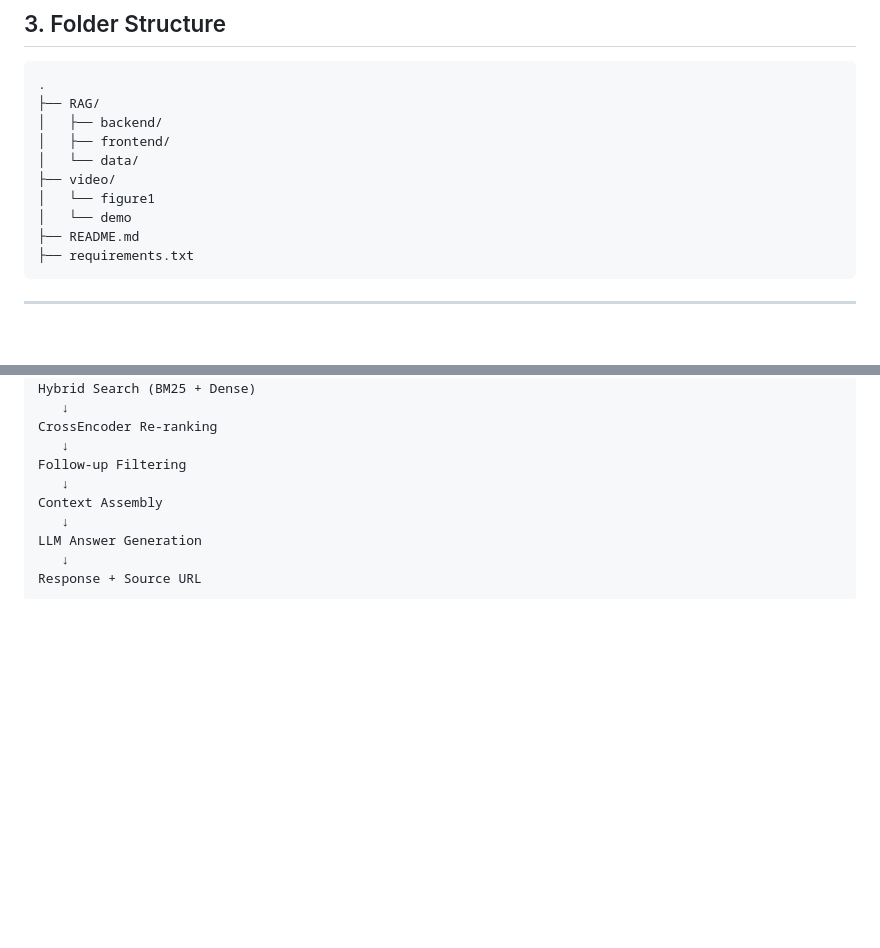
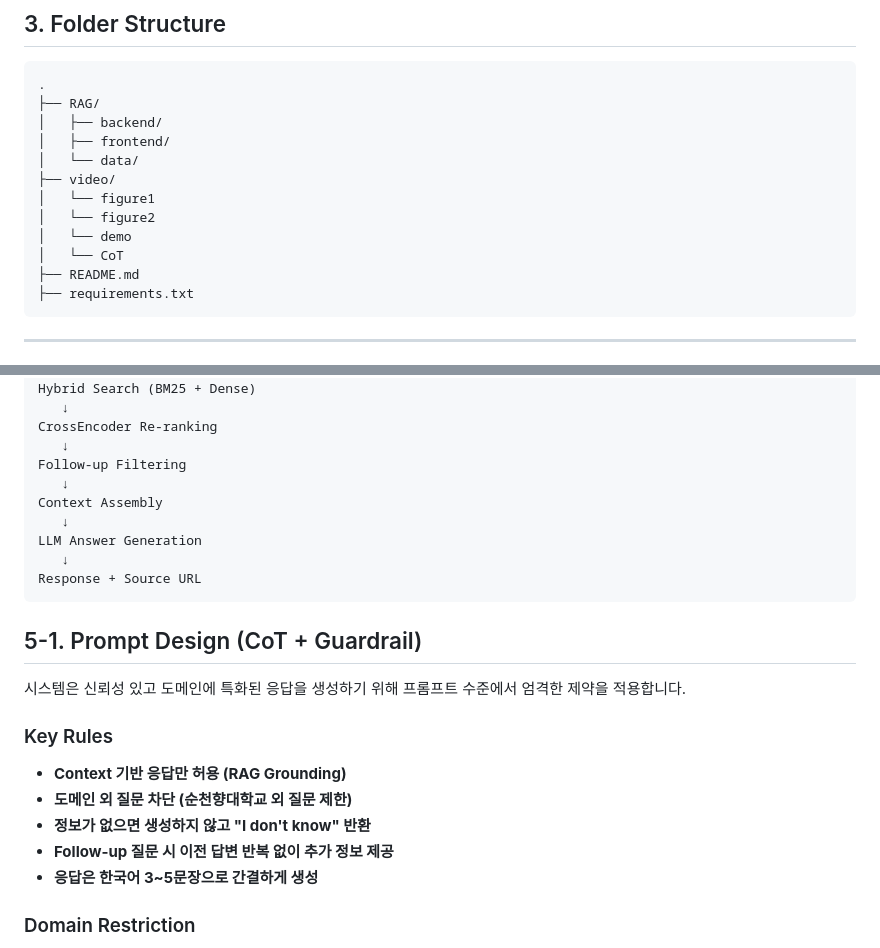
Before and after one commit to csm3310/hybrid-rag-chatbot, a Markdown page: README.md, 2 parts joined by grey strips. Drawn GitHub-style; blank space fills up the shorter version.

````diff
--- a/README.md
+++ b/README.md
@@ -50,7 +50,9 @@
 │   └── data/
 ├── video/
 │   └── figure1
+│   └── figure2
 │   └── demo
+│   └── CoT
 ├── README.md
 ├── requirements.txt
 ```
@@ -95,3 +97,18 @@ LLM Answer Generation
    ↓
 Response + Source URL
 ```
+
+## 5-1. Prompt Design (CoT + Guardrail)
+
+시스템은 신뢰성 있고 도메인에 특화된 응답을 생성하기 위해 프롬프트 수준에서 엄격한 제약을 적용합니다.
+
+### Key Rules
+
+- **Context 기반 응답만 허용 (RAG Grounding)**
+- **도메인 외 질문 차단 (순천향대학교 외 질문 제한)**
+- **정보가 없으면 생성하지 않고 "I don't know" 반환**
+- **Follow-up 질문 시 이전 답변 반복 없이 추가 정보 제공**
+- **응답은 한국어 3~5문장으로 간결하게 생성**
+
+### Domain Restriction
+
````
Also changed, not shown: other parts of README.md (+4 -0 lines).
